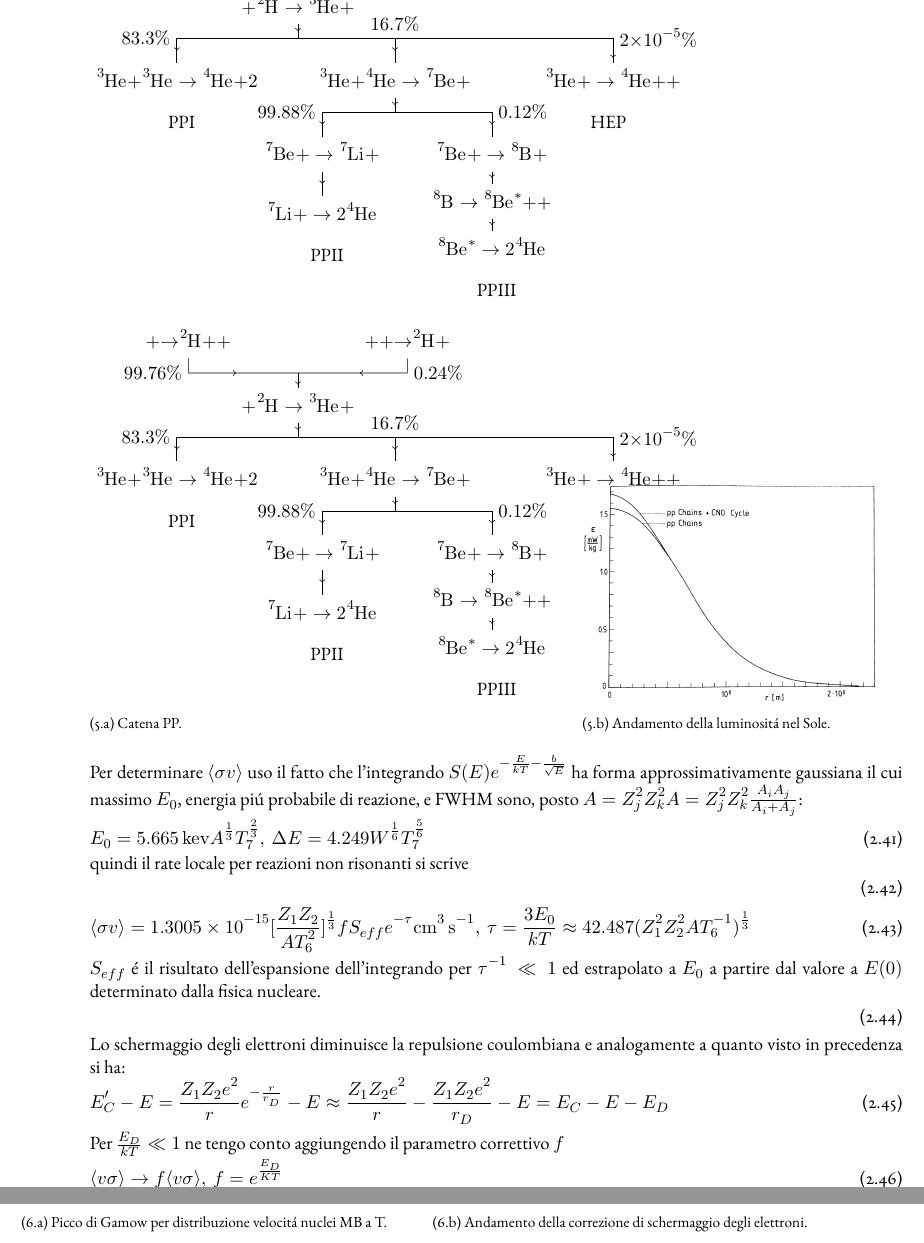
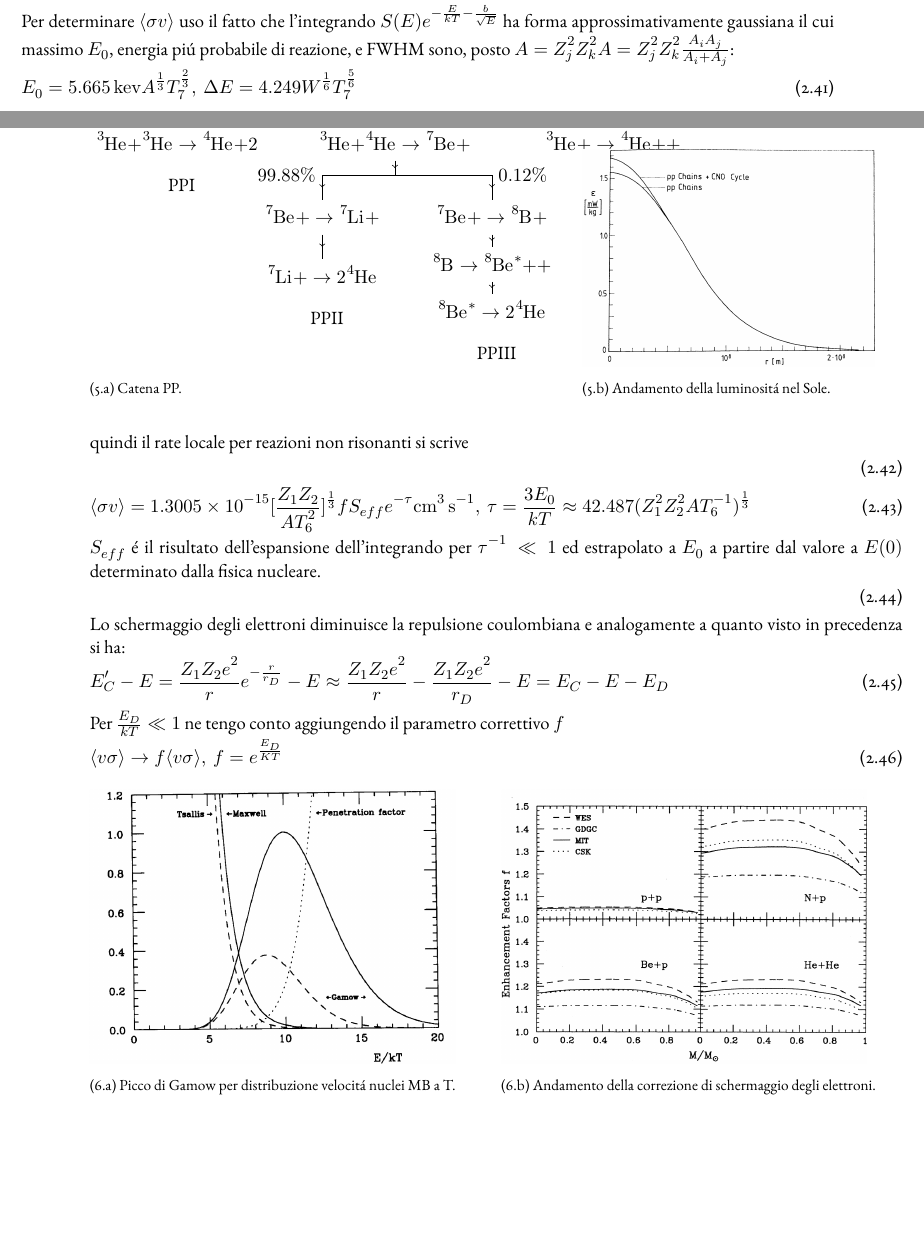
Before and after one commit to Pippetta87/SOSbackup, a LaTeX book (main.tex, which reads SSM.tex, rawdata.tex): two parts of pages 14 and 15 of 41 before the commit and two parts of pages 13 and 14 of 39 after it, joined at a grey line, cut at the place of the change, the shorter picture padded with empty space. Compiled offline with pdfLaTeX.

Commit message:
caffau11

```diff
--- a/SSM.tex
+++ b/SSM.tex
@@ -568,8 +568,6 @@ dove $Q_{ij}$ \'e l'energia liberata per reazione tra nucleo di specie i e j; $\
 f(E)dE\propto\frac{E\expy{\frac{1}{2}}}{(kT)\expy{\frac{3}{2}}}\exp{-\frac{E}{kT}}\,dE
 \end{equation}
 
-\subfile{ppchain.tex}
-
 \begin{figure*}[!h]
     \centering
   \begin{subfigure}[t]{0.6\textwidth}
--- a/rawdata.tex
+++ b/rawdata.tex
@@ -7,6 +7,7 @@ x y z zx% xi yi zi zxi
 0.7392 0.2485 0.0122 0.0165% 0.7166 0.2704 0.0130 0.0181
 0.7390 0.2469 0.0141 0.0191% 0.7112 0.2735 0.0153 0.0215
 0.7381 0.2485 0.0134 0.0181% 0.7154 0.2703 0.0142 0.0199
+0.7 0.2 0.0153 0.0209
 \end{filecontents}
 
 \begin{filecontents}{innocentiU.txt}
```
Also changed, not shown: SSM.tex (4 more changed lines).
